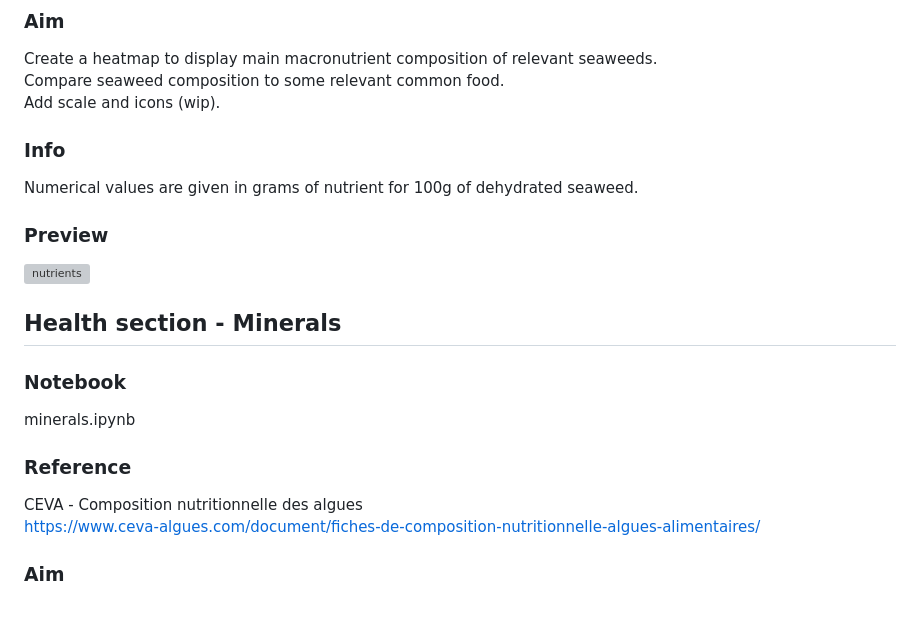
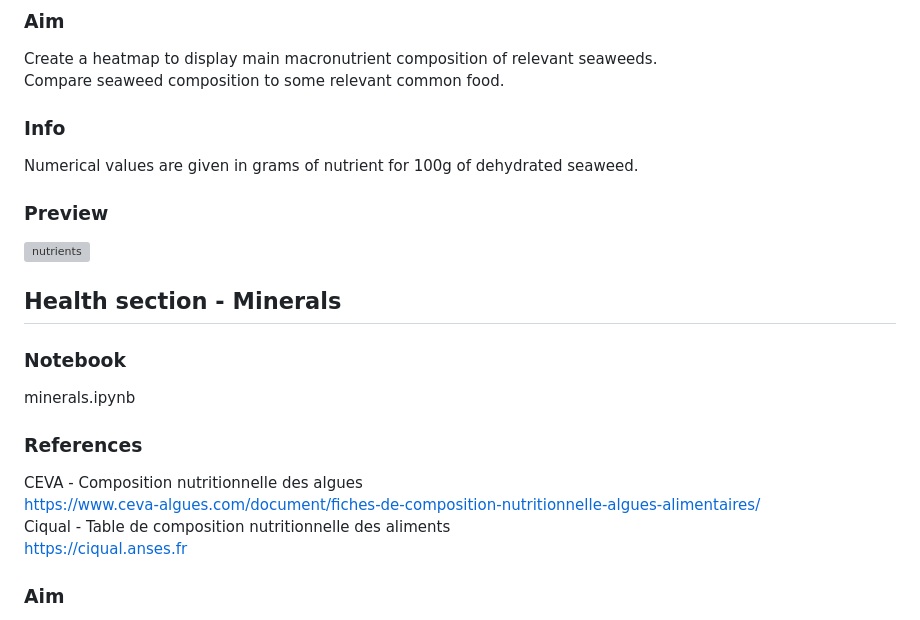
Before and after one commit to cnmartineau/BLUTOPIA, a Markdown page: README.md, the part around one of its changes. Drawn GitHub-style; grey boxes are pictures that could not be loaded.

```diff
--- a/README.md
+++ b/README.md
@@ -32,7 +32,6 @@ https://ciqual.anses.fr
 ### Aim
 Create a heatmap to display main macronutrient composition of relevant seaweeds.<br>
 Compare seaweed composition to some relevant common food.<br>
-Add scale and icons (wip).
 ### Info
 Numerical values are given in grams of nutrient for 100g of dehydrated seaweed.
 ### Preview
@@ -42,10 +41,14 @@ Numerical values are given in grams of nutrient for 100g of dehydrated seaweed.
 ## Health section - Minerals
 ### Notebook
 minerals.ipynb
-### Reference
+### References
 CEVA - Composition nutritionnelle des algues
 <br>
 https://www.ceva-algues.com/document/fiches-de-composition-nutritionnelle-algues-alimentaires/
+<br>
+Ciqual - Table de composition nutritionnelle des aliments
+<br>
+https://ciqual.anses.fr
 ### Aim
 Create a heatmap to display main mineral composition of relevant seaweeds.<br>
 Compare seaweed composition to some relevant common food (wip).
```
Also changed, not shown: other parts of README.md (+1 -1 lines).
